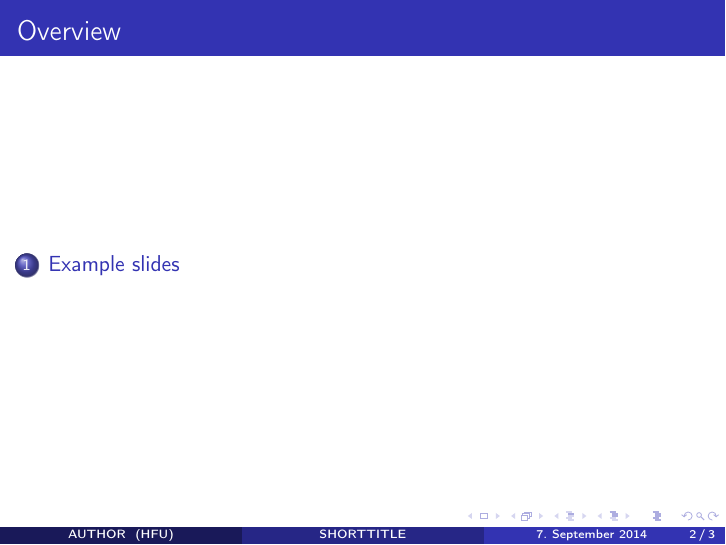
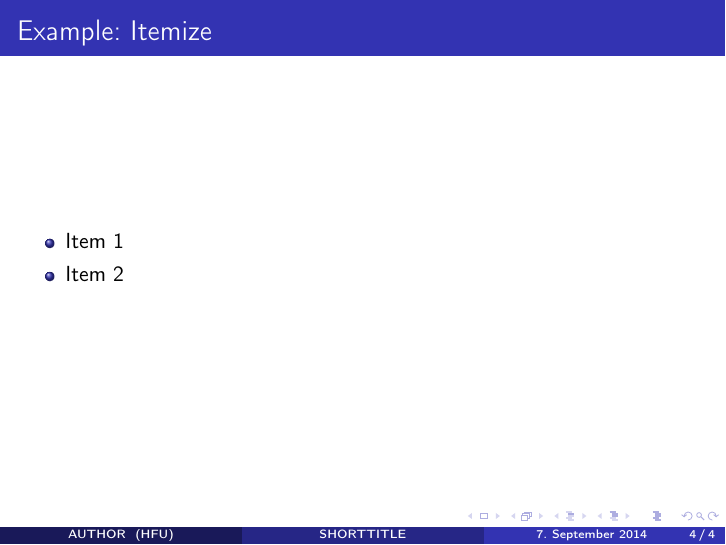
Before and after one commit to hfuunfug/presentation_template.tex, LaTeX slides (src/main.tex, which reads src/slides.tex): page 2 of 3 before the commit and page 4 of 4 after it. Compiled offline with pdfLaTeX.

Commit message:
Added example slide: itemize

```diff
--- a/src/slides.tex
+++ b/src/slides.tex
@@ -4,3 +4,15 @@
         \frametitle{}
 
     \end{frame}
+
+%-------------------------------------------------------------------------------
+
+    \begin{frame}
+        \frametitle{Example: Itemize}
+
+        \begin{itemize}
+            \item Item 1
+            \item Item 2
+        \end{itemize}
+
+    \end{frame}
```
